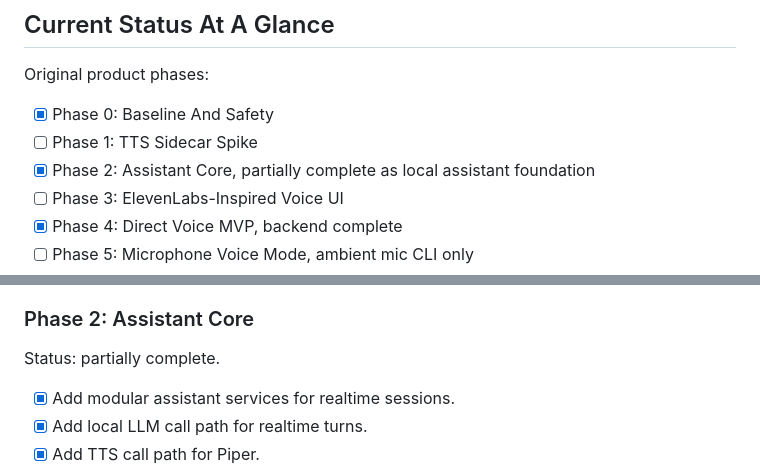
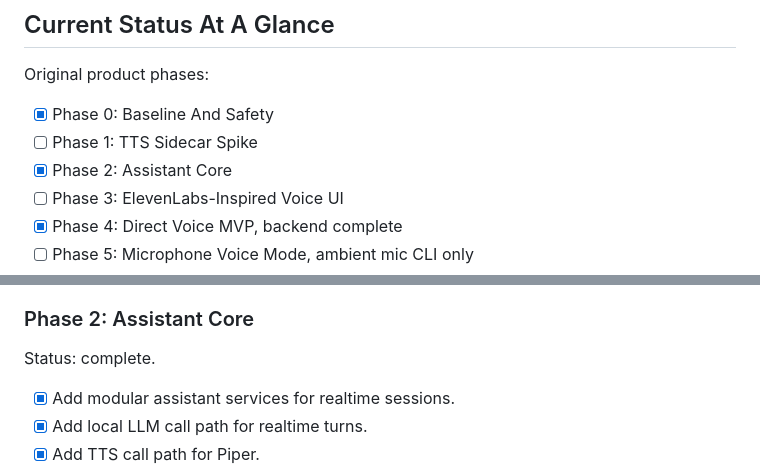
Before and after one commit to skipauthenticate/atlas, a Markdown page: plan.md, 2 parts joined by grey strips. GitHub-like rendering.

Commit message:
Mark assistant core complete

```diff
--- a/plan.md
+++ b/plan.md
@@ -38,7 +38,7 @@ Original product phases:
 
 - [x] Phase 0: Baseline And Safety
 - [ ] Phase 1: TTS Sidecar Spike
-- [x] Phase 2: Assistant Core, partially complete as local assistant foundation
+- [x] Phase 2: Assistant Core
 - [ ] Phase 3: ElevenLabs-Inspired Voice UI
 - [x] Phase 4: Direct Voice MVP, backend complete
 - [ ] Phase 5: Microphone Voice Mode, ambient mic CLI only
@@ -418,7 +418,7 @@ Status: partial. Atlas-side client, health, logging, and tests exist; external s
 
 ### Phase 2: Assistant Core
 
-Status: partially complete.
+Status: complete.
 
 - [x] Add modular assistant services for realtime sessions.
 - [x] Add local LLM call path for realtime turns.
```
